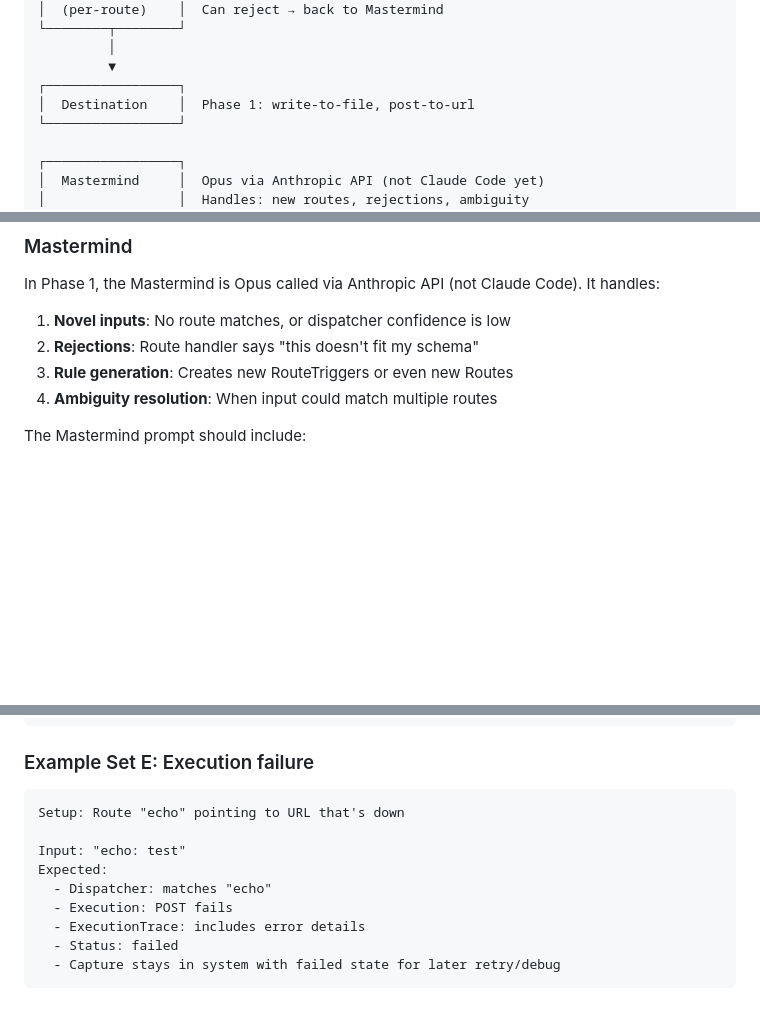
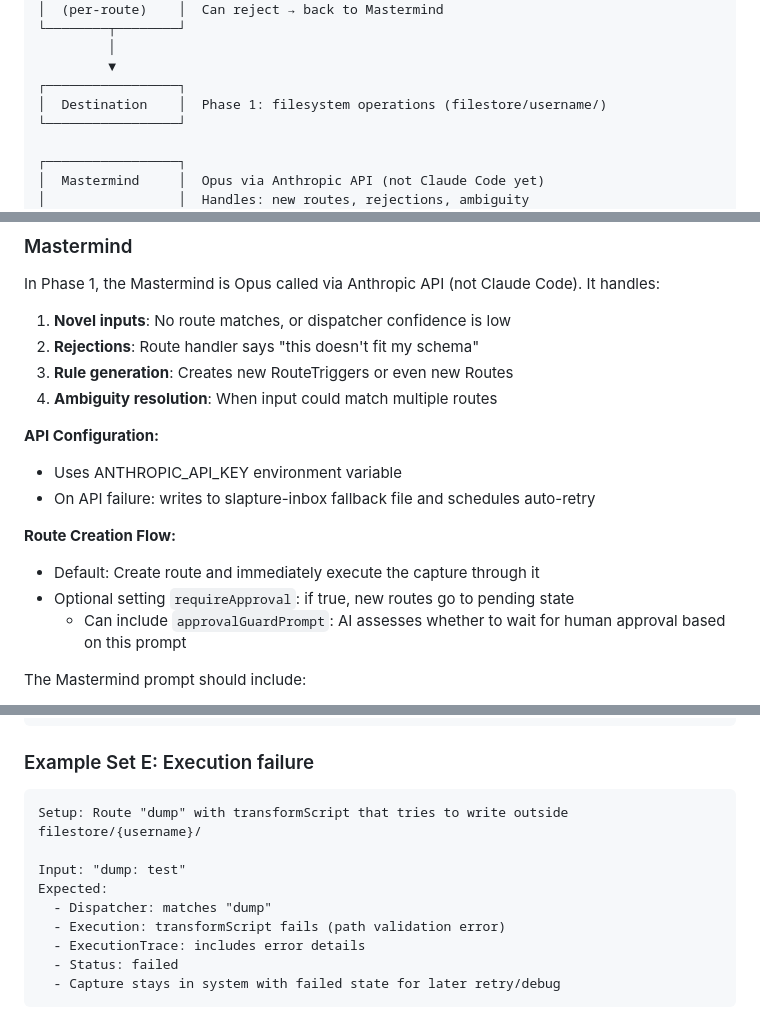
Before and after one commit to malcolmocean/slapture, a Markdown page: SPEC_INITIAL.md, 3 parts joined by grey strips. GitHub-like rendering; blank space fills up the shorter version.

````diff
--- a/SPEC_INITIAL.md
+++ b/SPEC_INITIAL.md
@@ -37,7 +37,7 @@ This spec covers Phase 1: a working end-to-end system with dummy destinations, e
          │
          ▼
 ┌─────────────────┐
-│  Destination    │  Phase 1: write-to-file, post-to-url
+│  Destination    │  Phase 1: filesystem operations (filestore/username/)
 └─────────────────┘
 
 ┌─────────────────┐
@@ -148,6 +152,15 @@ In Phase 1, the Mastermind is Opus called via Anthropic API (not Claude Code). I
 2. **Rejections**: Route handler says "this doesn't fit my schema"
 3. **Rule generation**: Creates new RouteTriggers or even new Routes
 4. **Ambiguity resolution**: When input could match multiple routes
+
+**API Configuration:**
+- Uses ANTHROPIC_API_KEY environment variable
+- On API failure: writes to slapture-inbox fallback file and schedules auto-retry
+
+**Route Creation Flow:**
+- Default: Create route and immediately execute the capture through it
+- Optional setting `requireApproval`: if true, new routes go to pending state
+  - Can include `approvalGuardPrompt`: AI assesses whether to wait for human approval based on this prompt
 
 The Mastermind prompt should include:
 - All existing routes (names, descriptions, triggers, recent items)
@@ -348,12 +371,12 @@ Expected sequence:
 ### Example Set E: Execution failure
 
 ```
-Setup: Route "echo" pointing to URL that's down
+Setup: Route "dump" with transformScript that tries to write outside filestore/{username}/
 
-Input: "echo: test"
+Input: "dump: test"
 Expected:
-  - Dispatcher: matches "echo"
-  - Execution: POST fails
+  - Dispatcher: matches "dump"
+  - Execution: transformScript fails (path validation error)
   - ExecutionTrace: includes error details
   - Status: failed
   - Capture stays in system with failed state for later retry/debug
````
Also changed, not shown: other parts of SPEC_INITIAL.md (+61 -42 lines), STATE.md (added, +50 -0 lines).
